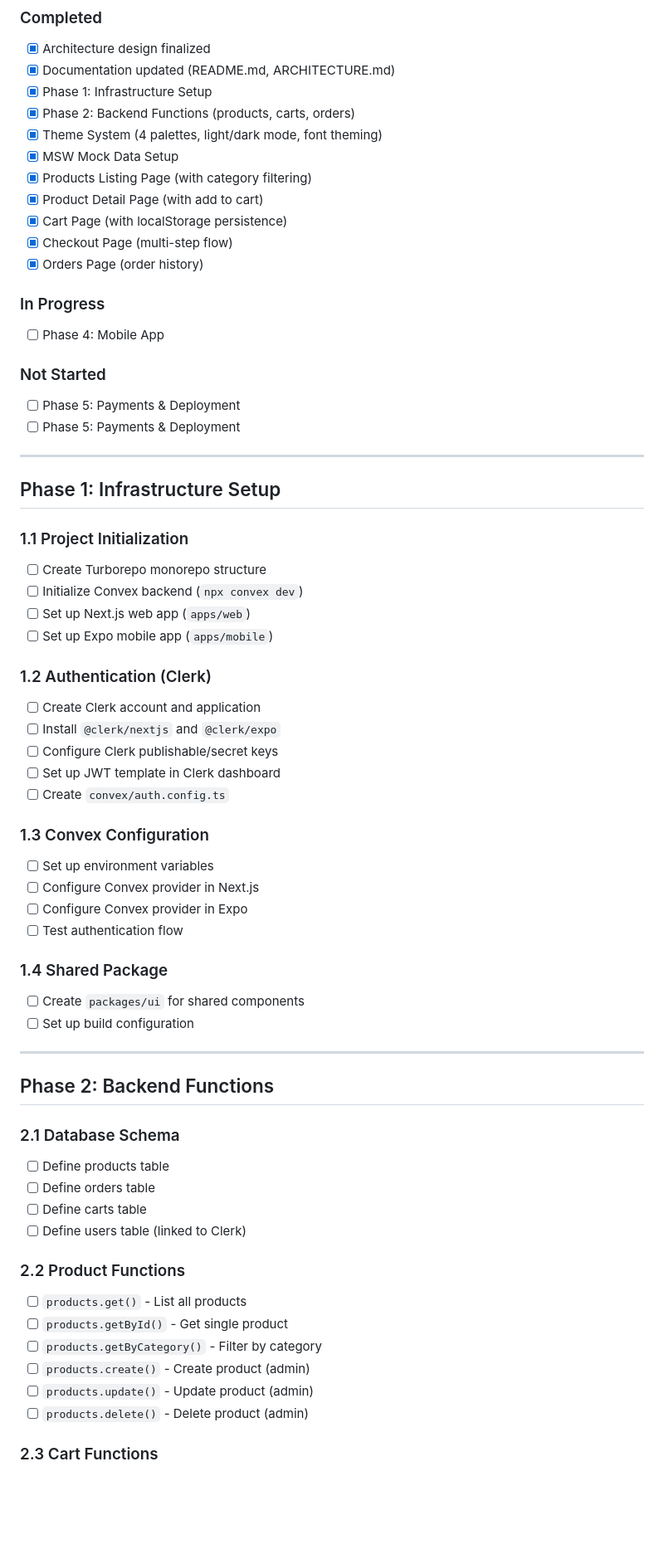
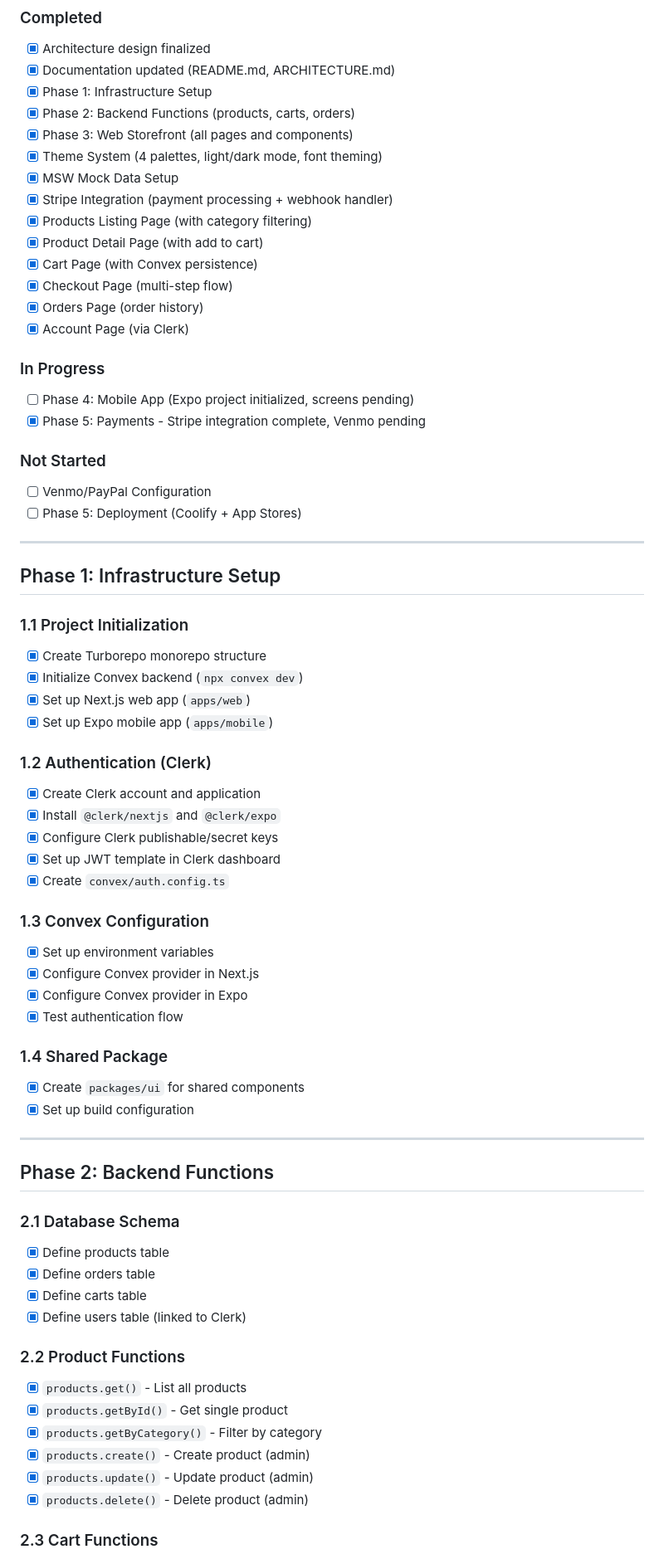
Before and after one commit to mkokes/wouldbymarty, a Markdown page: ROADMAP.md, the part around one of its changes. Shown at 83% size. GitHub-like rendering; blank space fills up the shorter version.

Commit message:
Update roadmap to reflect actual progress
- Mark Phase 1-3 as complete with all sub-tasks
- Mark Stripe integration as complete in Phase 5
- Update current state (add Stripe, web storefront completion)
- Fix milestones table to reflect reality
- Update last updated date to 2026-04-28

```diff
--- a/ROADMAP.md
+++ b/ROADMAP.md
@@ -35,64 +35,68 @@
 - [x] Documentation updated (README.md, ARCHITECTURE.md)
 - [x] Phase 1: Infrastructure Setup
 - [x] Phase 2: Backend Functions (products, carts, orders)
+- [x] Phase 3: Web Storefront (all pages and components)
 - [x] Theme System (4 palettes, light/dark mode, font theming)
 - [x] MSW Mock Data Setup
+- [x] Stripe Integration (payment processing + webhook handler)
 - [x] Products Listing Page (with category filtering)
 - [x] Product Detail Page (with add to cart)
-- [x] Cart Page (with localStorage persistence)
+- [x] Cart Page (with Convex persistence)
 - [x] Checkout Page (multi-step flow)
 - [x] Orders Page (order history)
+- [x] Account Page (via Clerk)
 
 ### In Progress
-- [ ] Phase 4: Mobile App
+- [ ] Phase 4: Mobile App (Expo project initialized, screens pending)
+- [x] Phase 5: Payments - Stripe integration complete, Venmo pending
 
 ### Not Started
-- [ ] Phase 5: Payments & Deployment
-- [ ] Phase 5: Payments & Deployment
+- [ ] Venmo/PayPal Configuration
+- [ ] Phase 5: Deployment (Coolify + App Stores)
 
 ---
 
 ## Phase 1: Infrastructure Setup
 
 ### 1.1 Project Initialization
-- [ ] Create Turborepo monorepo structure
-- [ ] Initialize Convex backend (`npx convex dev`)
-- [ ] Set up Next.js web app (`apps/web`)
-- [ ] Set up Expo mobile app (`apps/mobile`)
+- [x] Create Turborepo monorepo structure
+- [x] Initialize Convex backend (`npx convex dev`)
+- [x] Set up Next.js web app (`apps/web`)
+- [x] Set up Expo mobile app (`apps/mobile`)
 
 ### 1.2 Authentication (Clerk)
-- [ ] Create Clerk account and application
-- [ ] Install `@clerk/nextjs` and `@clerk/expo`
-- [ ] Configure Clerk publishable/secret keys
-- [ ] Set up JWT template in Clerk dashboard
-- [ ] Create `convex/auth.config.ts`
+- [x] Create Clerk account and application
+- [x] Install `@clerk/nextjs` and `@clerk/expo`
+- [x] Configure Clerk publishable/secret keys
+- [x] Set up JWT template in Clerk dashboard
+- [x] Create `convex/auth.config.ts`
 
 ### 1.3 Convex Configuration
-- [ ] Set up environment variables
-- [ ] Configure Convex provider in Next.js
-- [ ] Configure Convex provider in Expo
-- [ ] Test authentication flow
+- [x] Set up environment variables
+- [x] Configure Convex provider in Next.js
+- [x] Configure Convex provider in Expo
+- [x] Test authentication flow
 
 ### 1.4 Shared Package
-- [ ] Create `packages/ui` for shared components
-- [ ] Set up build configuration
+- [x] Create `packages/ui` for shared components
+- [x] Set up build configuration
 
 ---
 
 ## Phase 2: Backend Functions
 
 ### 2.1 Database Schema
-- [ ] Define products table
-- [ ] Define orders table
-- [ ] Define carts table
-- [ ] Define users table (linked to Clerk)
+- [x] Define products table
+- [x] Define orders table
+- [x] Define carts table
+- [x] Define users table (linked to Clerk)
 
 ### 2.2 Product Functions
-- [ ] `products.get()` - List all products
-- [ ] `products.getById()` - Get single product
-- [ ] `products.getByCategory()` - Filter by category
-- [ ] `products.create()` - Create product (admin)
-- [ ] `products.update()` - Update product (admin)
-- [ ] `products.delete()` - Delete product (admin)
+- [x] `products.get()` - List all products
+- [x] `products.getById()` - Get single product
+- [x] `products.getByCategory()` - Filter by category
+- [x] `products.create()` - Create product (admin)
+- [x] `products.update()` - Update product (admin)
+- [x] `products.delete()` - Delete product (admin)
 
 ### 2.3 Cart Functions
```
Also changed, not shown: other parts of ROADMAP.md (+20 -20 lines).
